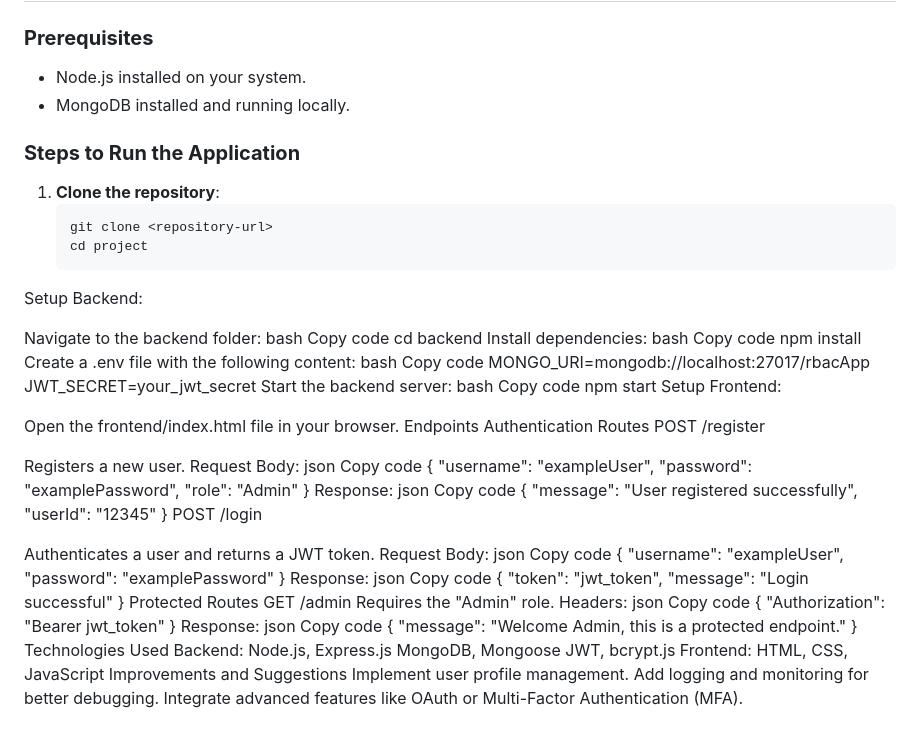
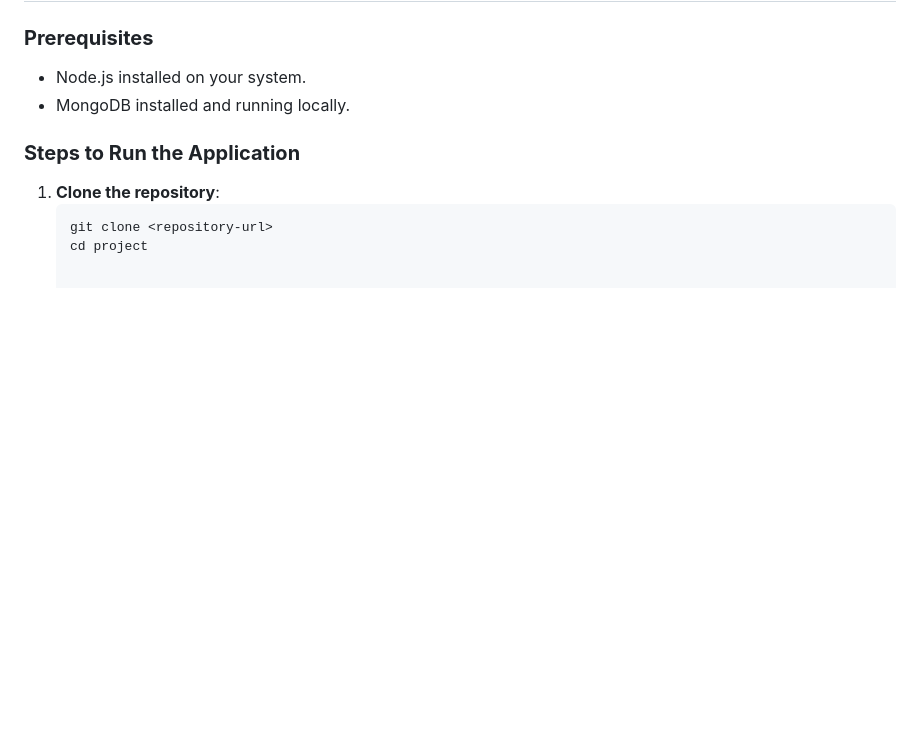
Before and after one commit to shivansh1325/RBAC-App, a Markdown page: README.md, the part around the change. Rendered like a GitHub page; blank space fills up the shorter version.

````diff
--- a/README.md
+++ b/README.md
@@ -95,88 +95,3 @@ project/
    ```bash
    git clone <repository-url>
    cd project
-Setup Backend:
-
-Navigate to the backend folder:
-bash
-Copy code
-cd backend
-Install dependencies:
-bash
-Copy code
-npm install
-Create a .env file with the following content:
-bash
-Copy code
-MONGO_URI=mongodb://localhost:27017/rbacApp
-JWT_SECRET=your_jwt_secret
-Start the backend server:
-bash
-Copy code
-npm start
-Setup Frontend:
-
-Open the frontend/index.html file in your browser.
-Endpoints
-Authentication Routes
-POST /register
-
-Registers a new user.
-Request Body:
-json
-Copy code
-{
-  "username": "exampleUser",
-  "password": "examplePassword",
-  "role": "Admin"
-}
-Response:
-json
-Copy code
-{
-  "message": "User registered successfully",
-  "userId": "12345"
-}
-POST /login
-
-Authenticates a user and returns a JWT token.
-Request Body:
-json
-Copy code
-{
-  "username": "exampleUser",
-  "password": "examplePassword"
-}
-Response:
-json
-Copy code
-{
-  "token": "jwt_token",
-  "message": "Login successful"
-}
-Protected Routes
-GET /admin
-Requires the "Admin" role.
-Headers:
-json
-Copy code
-{
-  "Authorization": "Bearer jwt_token"
-}
-Response:
-json
-Copy code
-{
-  "message": "Welcome Admin, this is a protected endpoint."
-}
-Technologies Used
-Backend:
-Node.js, Express.js
-MongoDB, Mongoose
-JWT, bcrypt.js
-Frontend:
-HTML, CSS, JavaScript
-Improvements and Suggestions
-Implement user profile management.
-Add logging and monitoring for better debugging.
-Integrate advanced features like OAuth or Multi-Factor Authentication (MFA).
````
